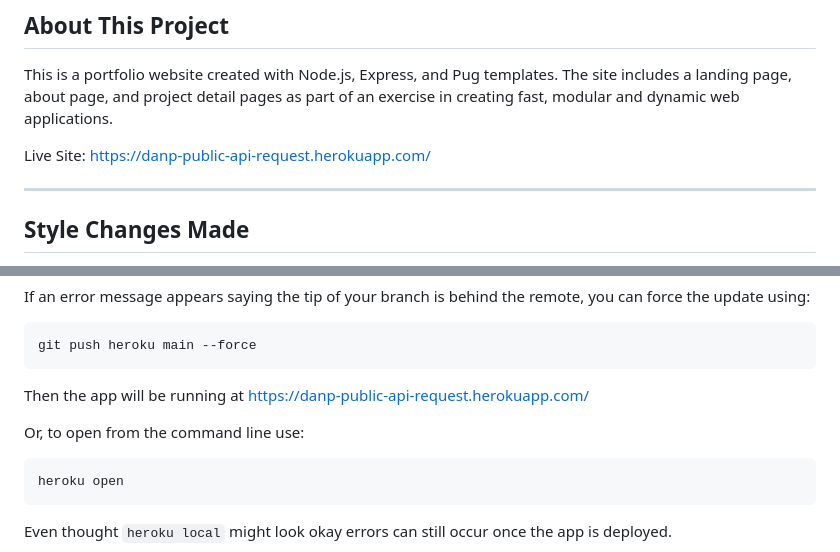
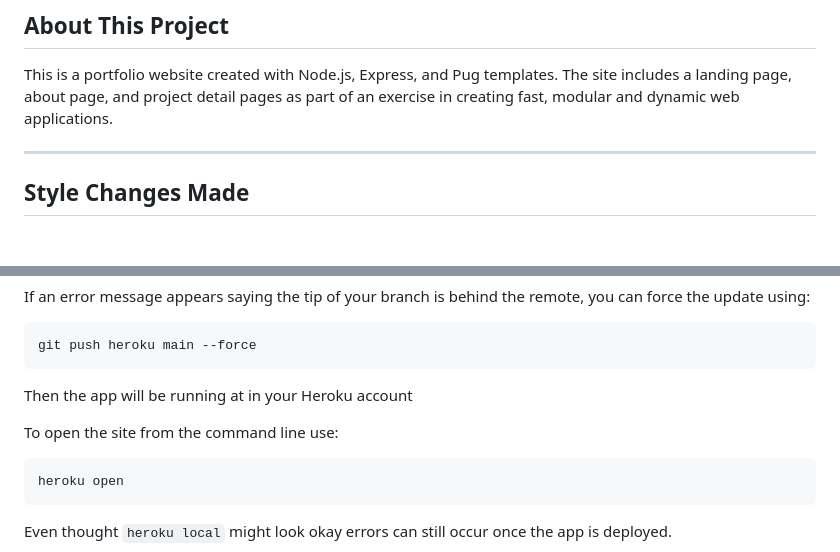
Before and after one commit to danpoynor/static-nodejs-and-express-site, a Markdown page: README.md, 2 parts joined by grey strips. Drawn GitHub-style; folded sections open; blank space fills up the shorter version.

Commit message:
Remove some Heroku refs in readme

````diff
--- a/README.md
+++ b/README.md
@@ -4,8 +4,6 @@
 ## About This Project
 
 This is a portfolio website created with Node.js, Express, and Pug templates. The site includes a landing page, about page, and project detail pages as part of an exercise in creating fast, modular and dynamic web applications.
-
-Live Site: [https://danp-public-api-request.herokuapp.com/](https://danp-public-api-request.herokuapp.com/)
 
 ---
 
@@ -131,9 +129,9 @@ If an error message appears saying the tip of your branch is behind the remote,
 git push heroku main --force
 ```
 
-Then the app will be running at [https://danp-public-api-request.herokuapp.com/](https://danp-public-api-request.herokuapp.com/)
+Then the app will be running at in your Heroku account
 
-Or, to open from the command line use:
+To open the site from the command line use:
 
 ```zsh
 heroku open
````
